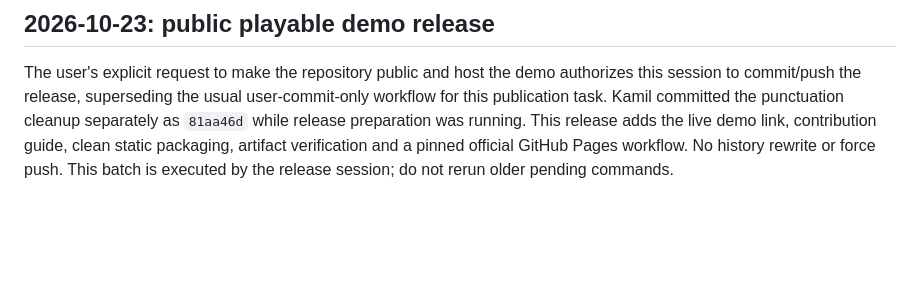
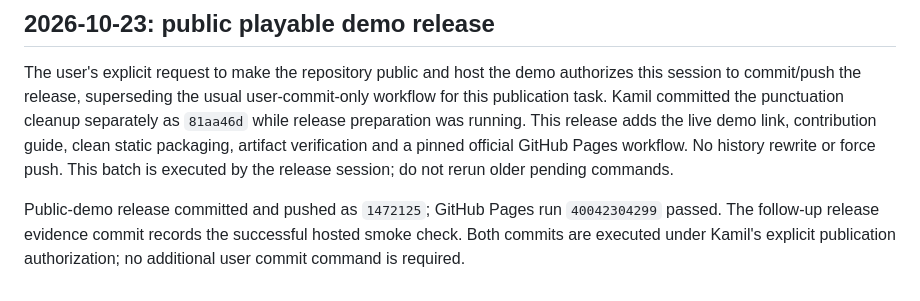
Before and after one commit to unable12/slop-sanfrancisco, a Markdown page: docs/commits.md, the part around the change. Drawn GitHub-style; blank space fills up the shorter version.

```diff
--- a/docs/commits.md
+++ b/docs/commits.md
@@ -254,3 +254,8 @@ Kamil committed the punctuation cleanup separately as `81aa46d` while release pr
 This release adds the live demo link, contribution guide, clean static packaging,
 artifact verification and a pinned official GitHub Pages workflow. No history rewrite or force push.
 This batch is executed by the release session; do not rerun older pending commands.
+
+
+Public-demo release committed and pushed as `1472125`; GitHub Pages run `40042304299` passed.
+The follow-up release evidence commit records the successful hosted smoke check. Both commits are executed
+under Kamil's explicit publication authorization; no additional user commit command is required.
```
Also changed, not shown: docs/handover.md (+12 -7 lines), docs/release-audit.md (+21 -0 lines).
